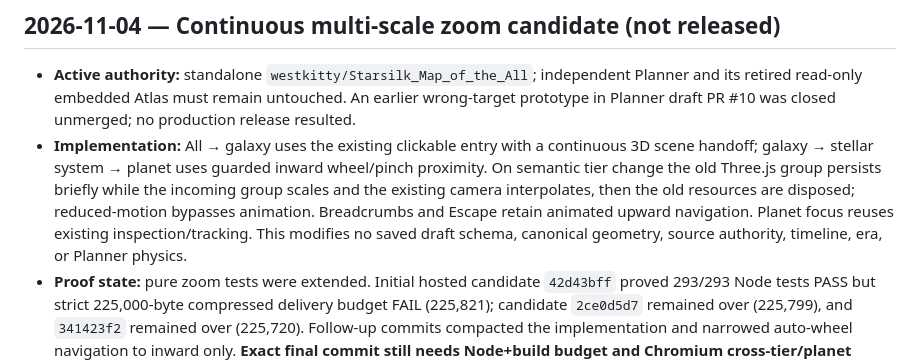
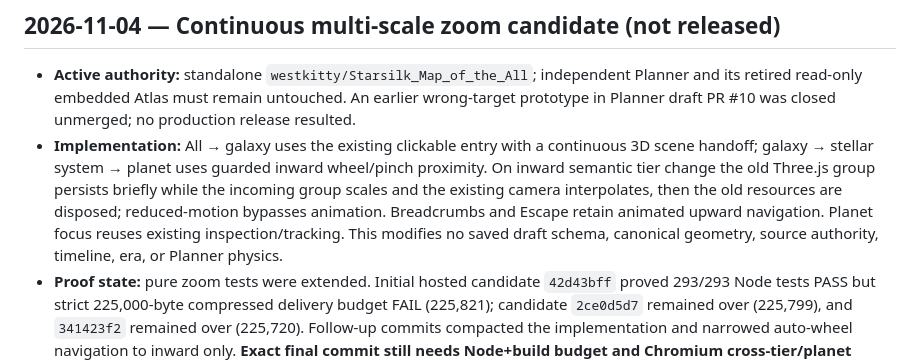
Before and after one commit to westkitty/Starsilk_Map_of_the_All, a Markdown page: OPERATIONAL_STATE.md, the part around the change. Rendered like a GitHub page.

Commit message:
docs(atlas): lock inward-only overlap and existing outbound camera behavior

```diff
--- a/OPERATIONAL_STATE.md
+++ b/OPERATIONAL_STATE.md
@@ -520,6 +520,6 @@ See docs/QA_EVIDENCE.md for observed browser paths and evidence limits.
 ## 2026-11-04 — Continuous multi-scale zoom candidate (not released)
 
 - **Active authority:** standalone `westkitty/Starsilk_Map_of_the_All`; independent Planner and its retired read-only embedded Atlas must remain untouched. An earlier wrong-target prototype in Planner draft PR #10 was closed unmerged; no production release resulted.
-- **Implementation:** All → galaxy uses the existing clickable entry with a continuous 3D scene handoff; galaxy → stellar system → planet uses guarded inward wheel/pinch proximity. On semantic tier change the old Three.js group persists briefly while the incoming group scales and the existing camera interpolates, then the old resources are disposed; reduced-motion bypasses animation. Breadcrumbs and Escape retain animated upward navigation. Planet focus reuses existing inspection/tracking. This modifies no saved draft schema, canonical geometry, source authority, timeline, era, or Planner physics.
+- **Implementation:** All → galaxy uses the existing clickable entry with a continuous 3D scene handoff; galaxy → stellar system → planet uses guarded inward wheel/pinch proximity. On inward semantic tier change the old Three.js group persists briefly while the incoming group scales and the existing camera interpolates, then the old resources are disposed; reduced-motion bypasses animation. Breadcrumbs and Escape retain animated upward navigation. Planet focus reuses existing inspection/tracking. This modifies no saved draft schema, canonical geometry, source authority, timeline, era, or Planner physics.
 - **Proof state:** pure zoom tests were extended. Initial hosted candidate `42d43bff` proved 293/293 Node tests PASS but strict 225,000-byte compressed delivery budget FAIL (225,821); candidate `2ce0d5d7` remained over (225,799), and `341423f2` remained over (225,720). Follow-up commits compacted the implementation and narrowed auto-wheel navigation to inward only. **Exact final commit still needs Node+build budget and Chromium cross-tier/planet checks; no live runtime or physical Galaxy Tab S9 Ultra proof is claimed.**
 - **Release lock:** keep the draft zoom change unmerged and production Pages unchanged until the exact final SHA passes Atlas CI, Planner compatibility, real WebGL input/cleanup checks and data-preservation checks. Do not relax the bundle limit to force passage.
```
